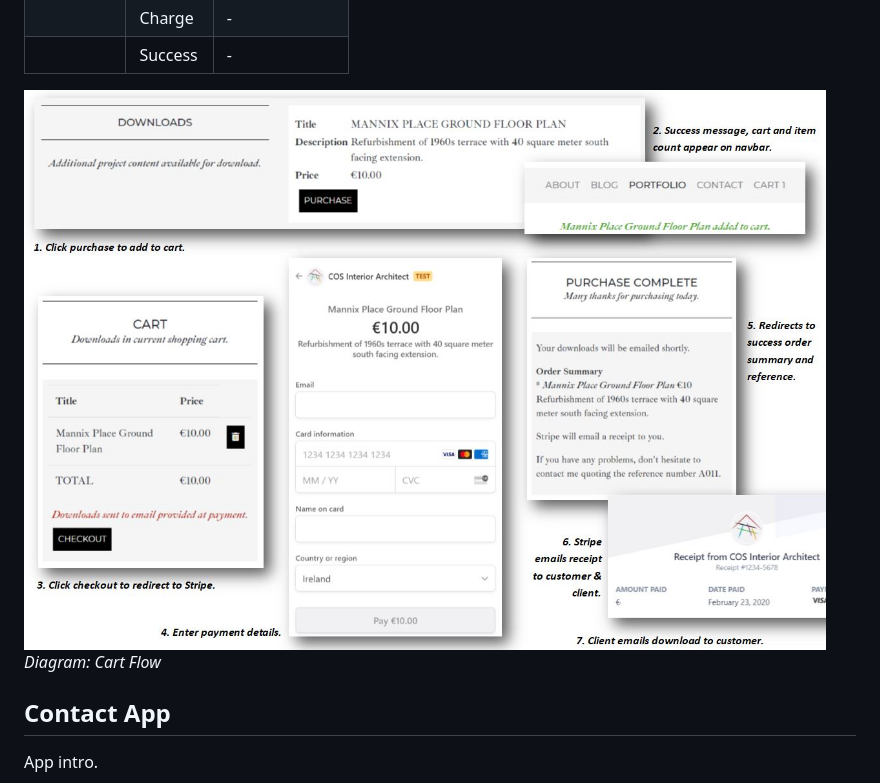
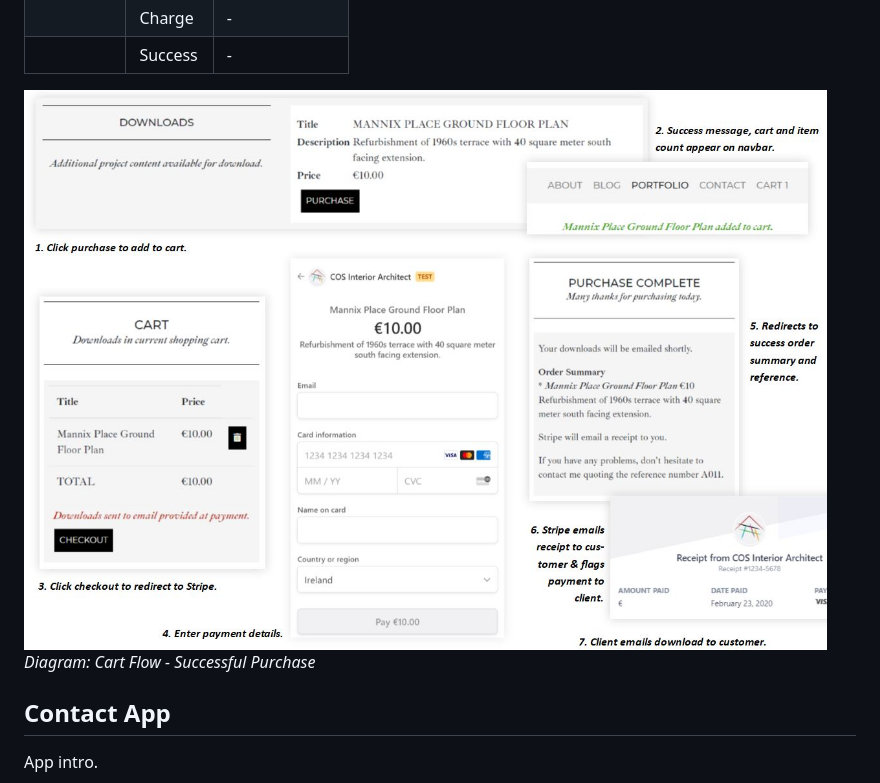
Before and after one commit to coderbeez/interior-architect, a Markdown page: README.md, the part around the change printed below. Drawn GitHub-style; pictures changed too: wireframes/images/cart_flow.JPG.

Commit message:
Update cart & contact flow diagrams & captions

```diff
--- a/README.md
+++ b/README.md
@@ -162,7 +162,7 @@ Stripe Checkout was chosen as the payment option for the site. According to the
 | | Success | - |
 
 ![Contact Schema](https://github.com/coderbeez/interior-architect/blob/master/wireframes/images/cart_flow.JPG)
-*Diagram: Cart Flow*
+*Diagram: Cart Flow - Successful Purchase*
 
 ## Contact App
 
```
Also changed, not shown: other parts of README.md (+1 -1 lines), wireframes/images/contact_flow.JPG.
